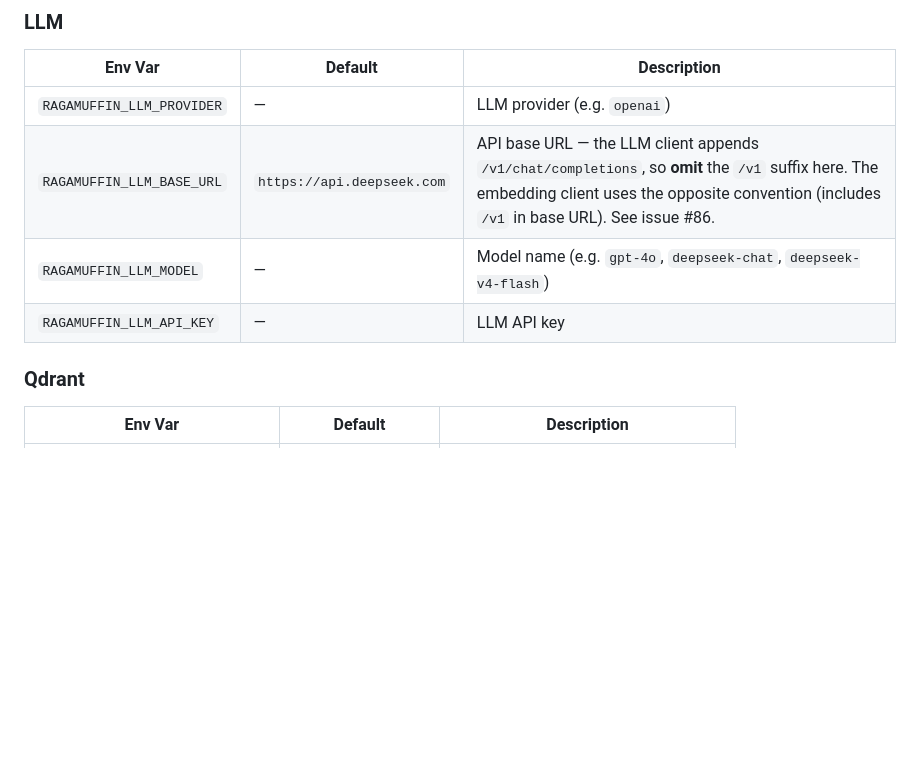
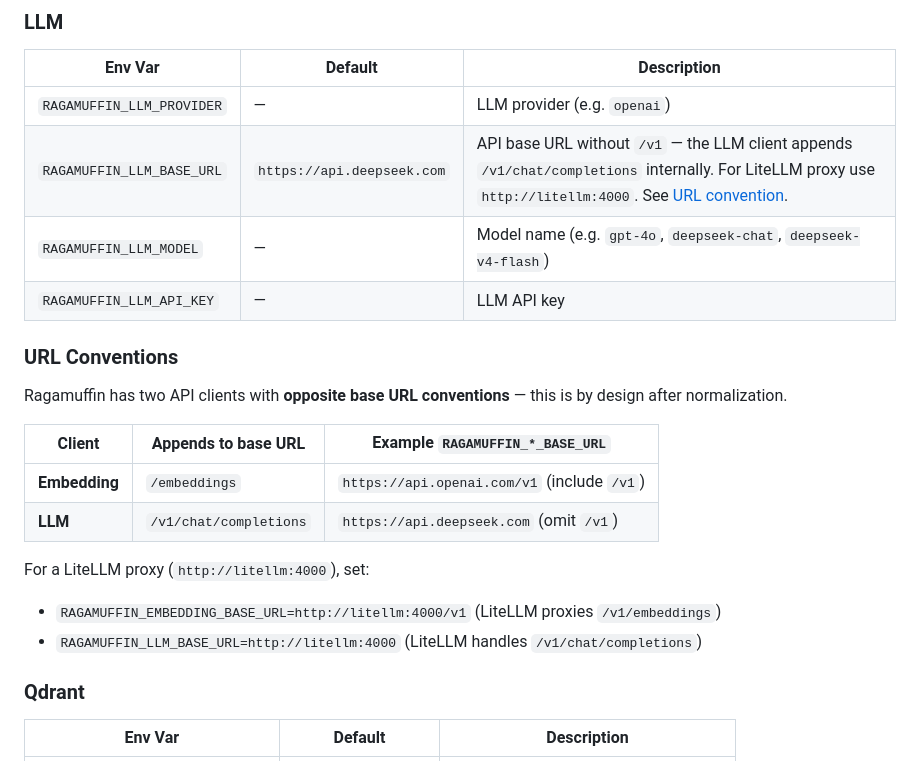
Before and after one commit to chezgoulet/ragamuffin, a Markdown page: README.md, the part around the change. GitHub-like rendering; blank space fills up the shorter version.

```diff
--- a/README.md
+++ b/README.md
@@ -374,9 +374,22 @@ uses `modernc.org/sqlite`, no CGo dependency.
 | Env Var | Default | Description |
 |---|---|---|
 | `RAGAMUFFIN_LLM_PROVIDER` | — | LLM provider (e.g. `openai`) |
-| `RAGAMUFFIN_LLM_BASE_URL` | `https://api.deepseek.com` | API base URL — the LLM client appends `/v1/chat/completions`, so **omit** the `/v1` suffix here. The embedding client uses the opposite convention (includes `/v1` in base URL). See issue #86. |
+| `RAGAMUFFIN_LLM_BASE_URL` | `https://api.deepseek.com` | API base URL without `/v1` — the LLM client appends `/v1/chat/completions` internally. For LiteLLM proxy use `http://litellm:4000`. See [URL convention](#url-conventions). |
 | `RAGAMUFFIN_LLM_MODEL` | — | Model name (e.g. `gpt-4o`, `deepseek-chat`, `deepseek-v4-flash`) |
 | `RAGAMUFFIN_LLM_API_KEY` | — | LLM API key |
+
+### URL Conventions
+
+Ragamuffin has two API clients with **opposite base URL conventions** — this is by design after normalization.
+
+| Client | Appends to base URL | Example `RAGAMUFFIN_*_BASE_URL` |
+|---|---|---|
+| **Embedding** | `/embeddings` | `https://api.openai.com/v1` (include `/v1`) |
+| **LLM** | `/v1/chat/completions` | `https://api.deepseek.com` (omit `/v1`) |
+
+For a LiteLLM proxy (`http://litellm:4000`), set:
+- `RAGAMUFFIN_EMBEDDING_BASE_URL=http://litellm:4000/v1` (LiteLLM proxies `/v1/embeddings`)
+- `RAGAMUFFIN_LLM_BASE_URL=http://litellm:4000` (LiteLLM handles `/v1/chat/completions`)
 
 ### Qdrant
 
```
Also changed, not shown: AGENTS_SKILL.md (+5 -2 lines).
